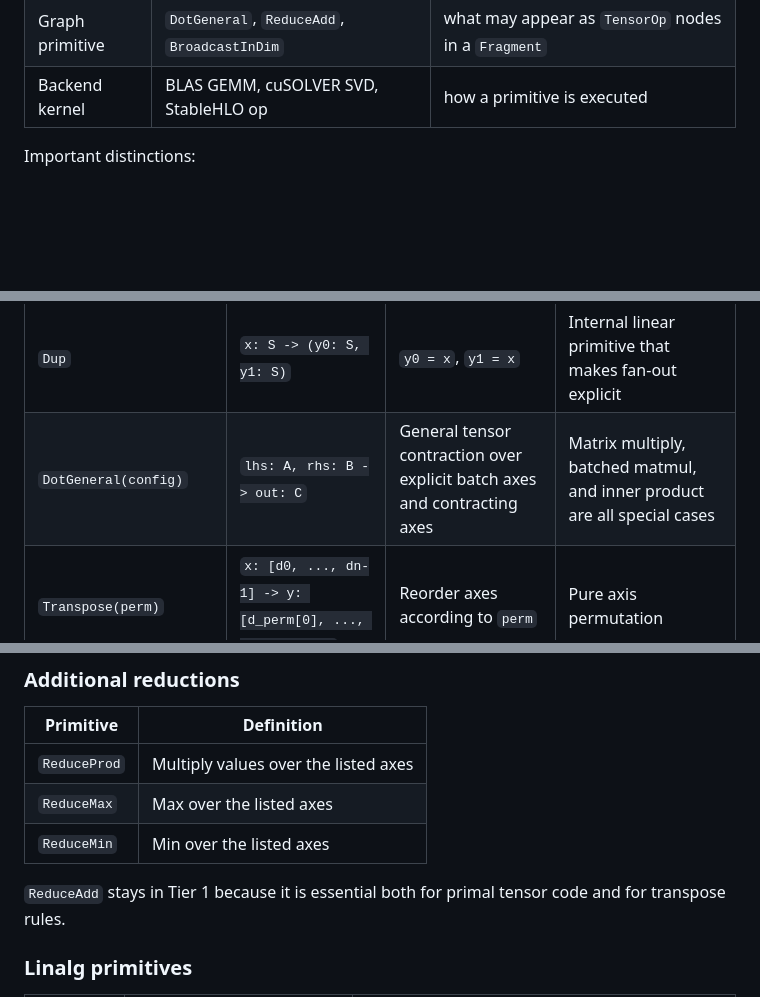
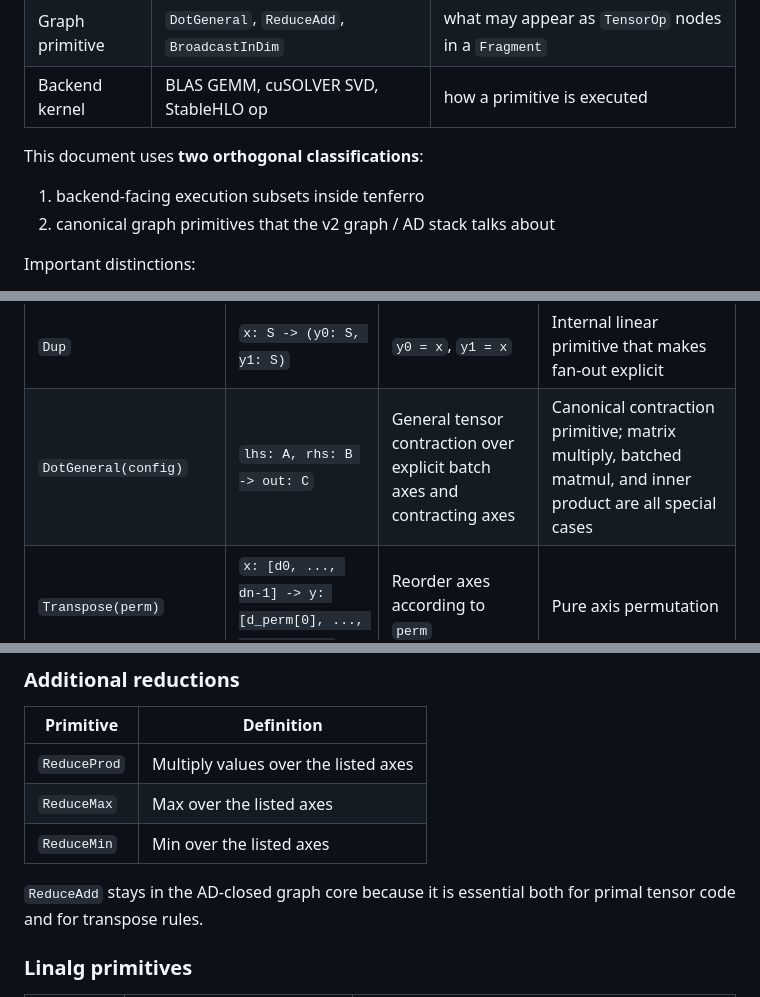
Before and after one commit to tensor4all/tensor4all-meta, a Markdown page: docs/design-v2/primitive-catalog.md, 3 parts joined by grey strips. Drawn GitHub-style; blank space fills up the shorter version.

```diff
--- a/docs/design-v2/primitive-catalog.md
+++ b/docs/design-v2/primitive-catalog.md
@@ -26,6 +26,11 @@ readability, this document separates them explicitly:
 | Surface API | `einsum`, `sum`, `mean`, `grad`, `svd()` | what users call |
 | Graph primitive | `DotGeneral`, `ReduceAdd`, `BroadcastInDim` | what may appear as `TensorOp` nodes in a `Fragment` |
 | Backend kernel | BLAS GEMM, cuSOLVER SVD, StableHLO op | how a primitive is executed |
+
+This document uses **two orthogonal classifications**:
+
+1. backend-facing execution subsets inside tenferro
+2. canonical graph primitives that the v2 graph / AD stack talks about
 
 Important distinctions:
 
@@ -112,7 +177,7 @@ Every op in this table is expected to implement `PrimitiveOp` directly.
 | `Neg` | `x: S -> y: S` | `y[i] = -x[i]` | Unary elementwise |
 | `Conj` | `x: S -> y: S` | `y[i] = conj(x[i])` | Identity on real dtypes, conjugation on complex dtypes |
 | `Dup` | `x: S -> (y0: S, y1: S)` | `y0 = x`, `y1 = x` | Internal linear primitive that makes fan-out explicit |
-| `DotGeneral(config)` | `lhs: A, rhs: B -> out: C` | General tensor contraction over explicit batch axes and contracting axes | Matrix multiply, batched matmul, and inner product are all special cases |
+| `DotGeneral(config)` | `lhs: A, rhs: B -> out: C` | General tensor contraction over explicit batch axes and contracting axes | Canonical contraction primitive; matrix multiply, batched matmul, and inner product are all special cases |
 | `Transpose(perm)` | `x: [d0, ..., dn-1] -> y: [d_perm[0], ..., d_perm[n-1]]` | Reorder axes according to `perm` | Pure axis permutation |
 | `Reshape(shape)` | `x: [d0, ..., dn-1] -> y: shape` | Reinterpret the same element sequence with a new shape | Total element count must stay unchanged |
 | `BroadcastInDim(shape, dims)` | `x: [a0, ..., ak-1] -> y: shape` | Place input axis `j` into output axis `dims[j]`, repeating along the others | Makes all broadcast semantics explicit |
@@ -206,7 +274,7 @@ this document is updated.
 | `ReduceMax` | Max over the listed axes |
 | `ReduceMin` | Min over the listed axes |
 
-`ReduceAdd` stays in Tier 1 because it is essential both for primal tensor code
+`ReduceAdd` stays in the AD-closed graph core because it is essential both for primal tensor code
 and for transpose rules.
 
 ### Linalg primitives
```
Also changed, not shown: other parts of docs/design-v2/primitive-catalog.md (+98 -17 lines), docs/design-v2/backend-architecture.md (+12 -9 lines).
